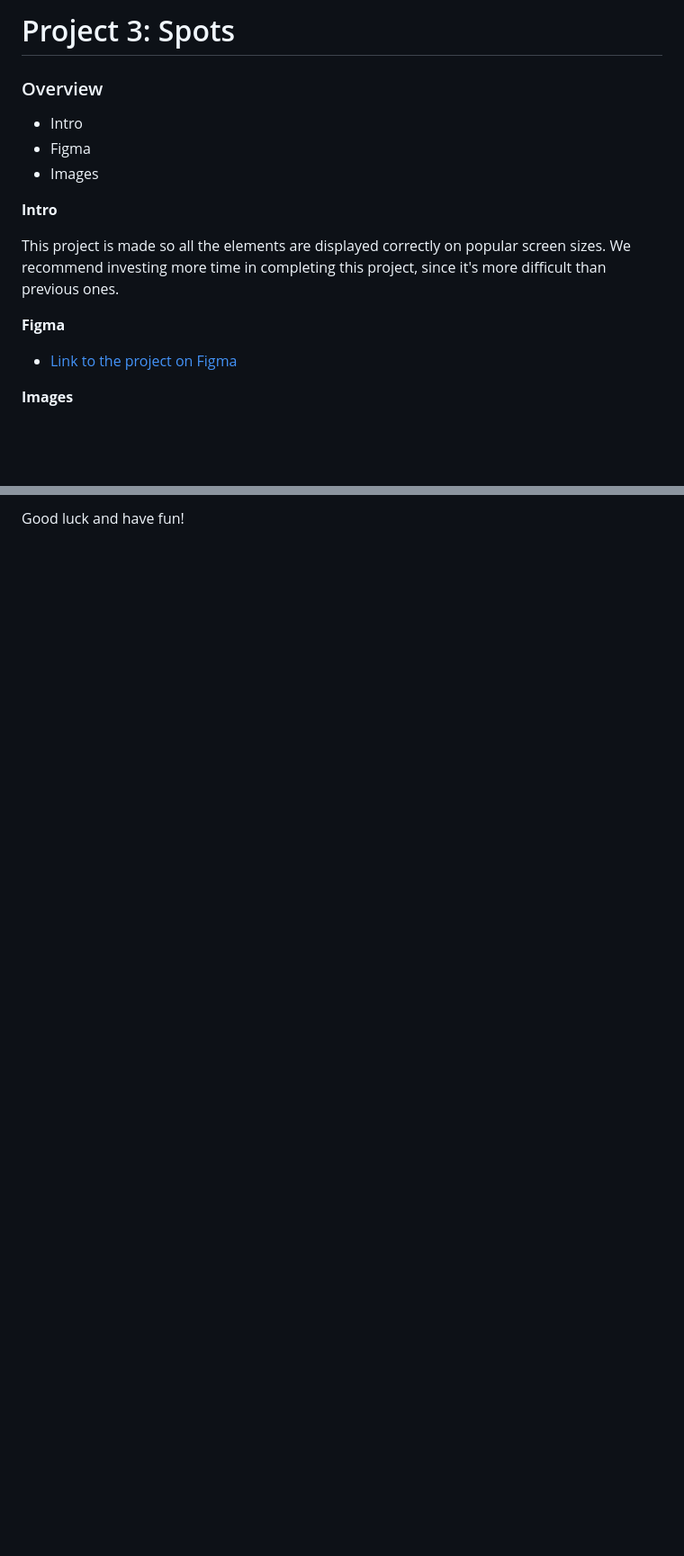
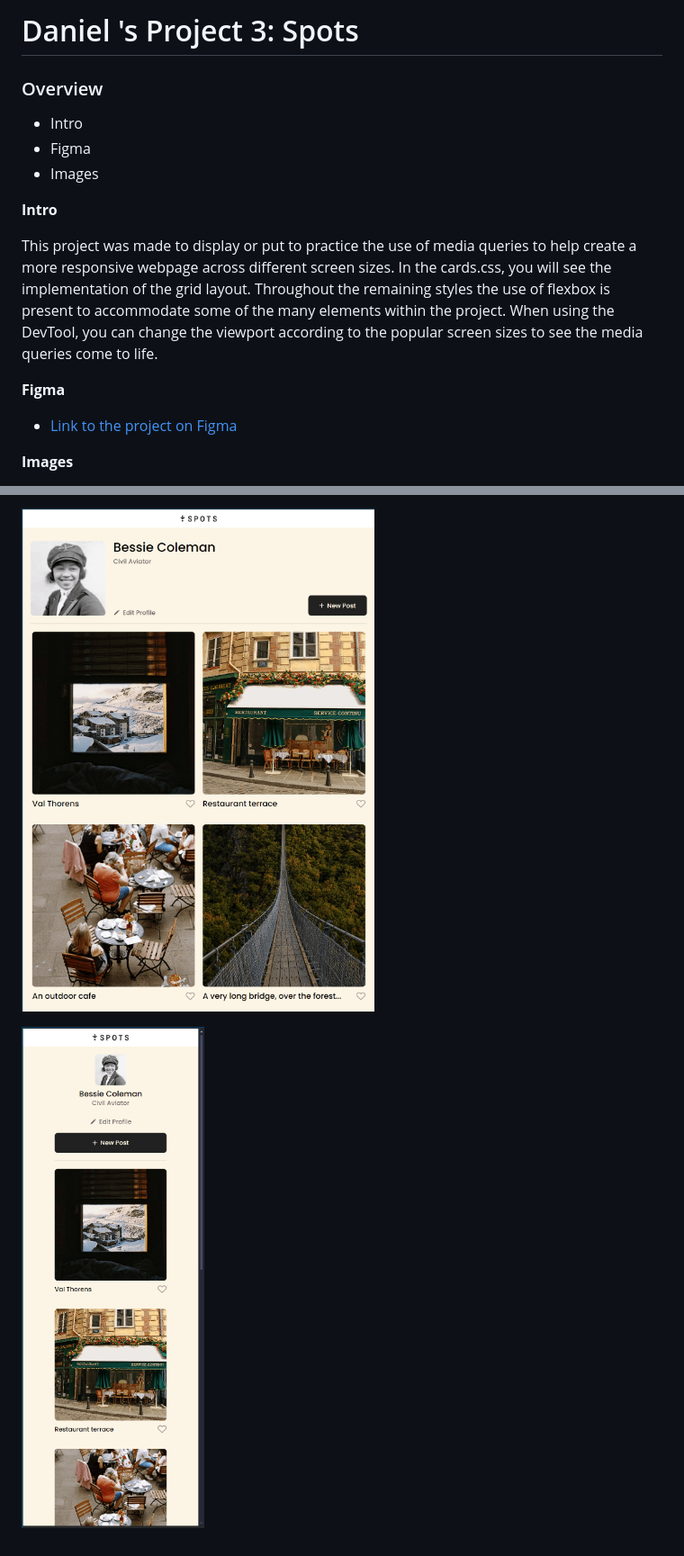
Before and after one commit to DannyDev88/se_project_spots, a Markdown page: README.md, 2 parts joined by grey strips. Shown at 90% size. GitHub-like rendering; pictures changed too: images/project-screenshots/spots-smartphone-view-min.png (added), images/project-screenshots/spots-tablet-view-min.png (added); blank space fills up the shorter version.

Commit message:
Sprint 3 Project Update 5

```diff
--- a/README.md
+++ b/README.md
@@ -1,18 +1,18 @@
-# Project 3: Spots
+# Daniel 's Project 3: Spots
 
 ### Overview
 
-* Intro
-* Figma
-* Images
+- Intro
+- Figma
+- Images
 
 **Intro**
 
-This project is made so all the elements are displayed correctly on popular screen sizes. We recommend investing more time in completing this project, since it's more difficult than previous ones.
+This project was made to display or put to practice the use of media queries to help create a more responsive webpage across different screen sizes. In the cards.css, you will see the implementation of the grid layout. Throughout the remaining styles the use of flexbox is present to accommodate some of the many elements within the project. When using the DevTool, you can change the viewport according to the popular screen sizes to see the media queries come to life.
 
 **Figma**
 
-* [Link to the project on Figma](https://www.figma.com/file/BBNm2bC3lj8QQMHlnqRsga/Sprint-3-Project-%E2%80%94-Spots?type=design&node-id=2%3A60&mode=design&t=afgNFybdorZO6cQo-1)
+- [Link to the project on Figma](https://www.figma.com/file/BBNm2bC3lj8QQMHlnqRsga/Sprint-3-Project-%E2%80%94-Spots?type=design&node-id=2%3A60&mode=design&t=afgNFybdorZO6cQo-1)
 
 **Images**
 
@@ -20,2 +20,4 @@ The way you'll do this at work is by exporting images directly from Figma — we
 
-Good luck and have fun!
+![alt text](./images/project-screenshots/spots-tablet-view-min.png)
+
+![alt text](./images/project-screenshots/spots-smartphone-view-min.png)
```
Also changed, not shown: other parts of README.md (+1 -1 lines), 3 other files.
